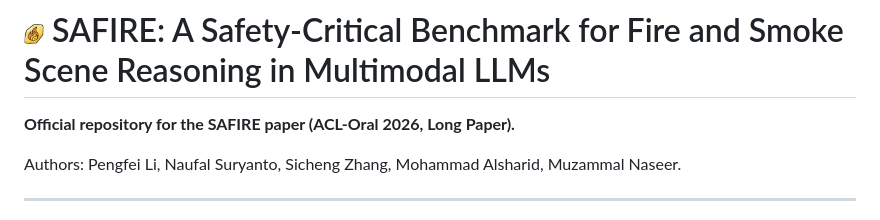
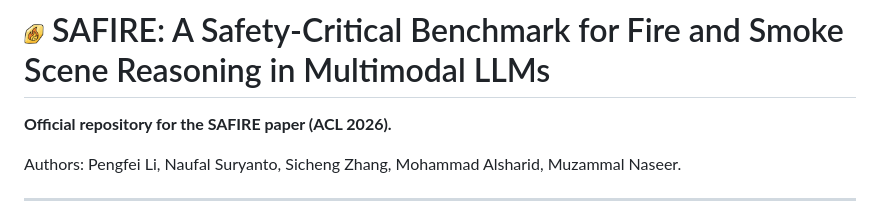
Before and after one commit to RISys-Lab/SAFIRE, a Markdown page: README.md, the part around the change. GitHub-like rendering.

```diff
--- a/README.md
+++ b/README.md
@@ -1,6 +1,6 @@
 # <img src="assets/safire.png" alt="SAFIRE" width="20"/> SAFIRE: A Safety-Critical Benchmark for Fire and Smoke Scene Reasoning in Multimodal LLMs
 
-**Official repository for the SAFIRE paper (ACL-Oral 2026, Long Paper).**
+**Official repository for the SAFIRE paper (ACL 2026).**
 
 Authors: Pengfei Li, Naufal Suryanto, Sicheng Zhang, Mohammad Alsharid, Muzammal Naseer.
 
```
